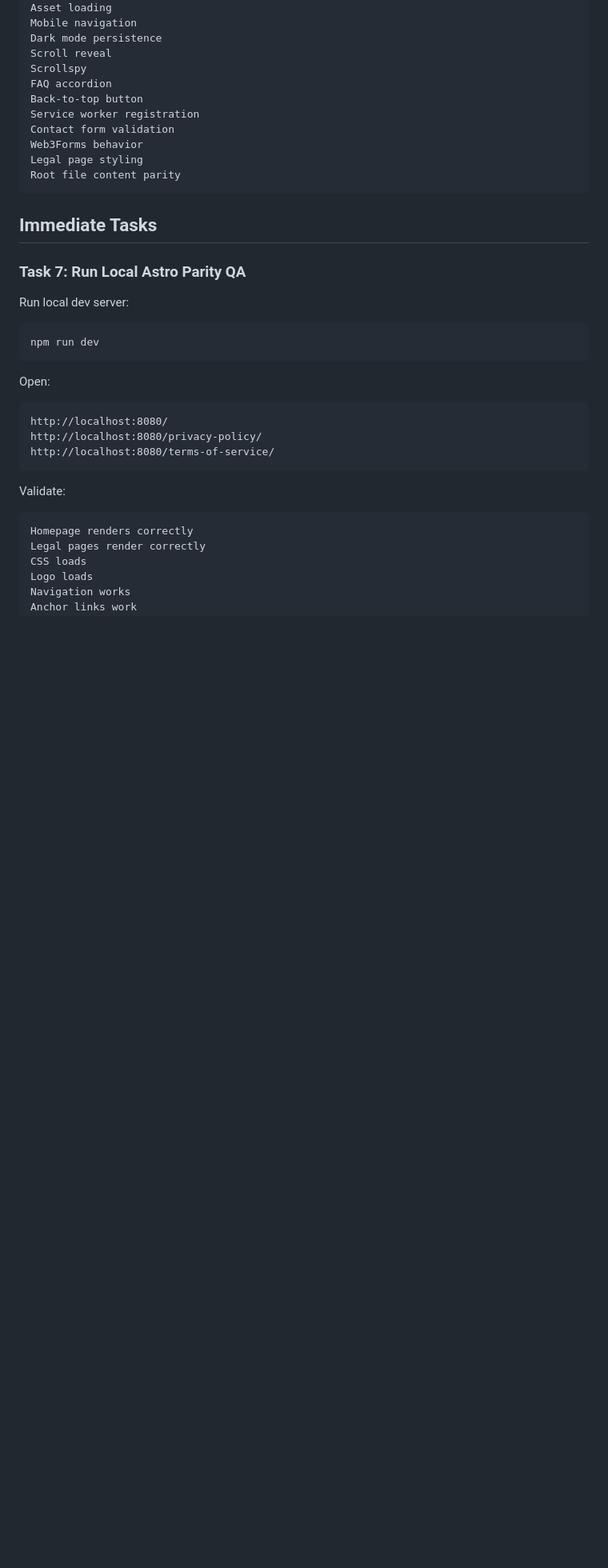
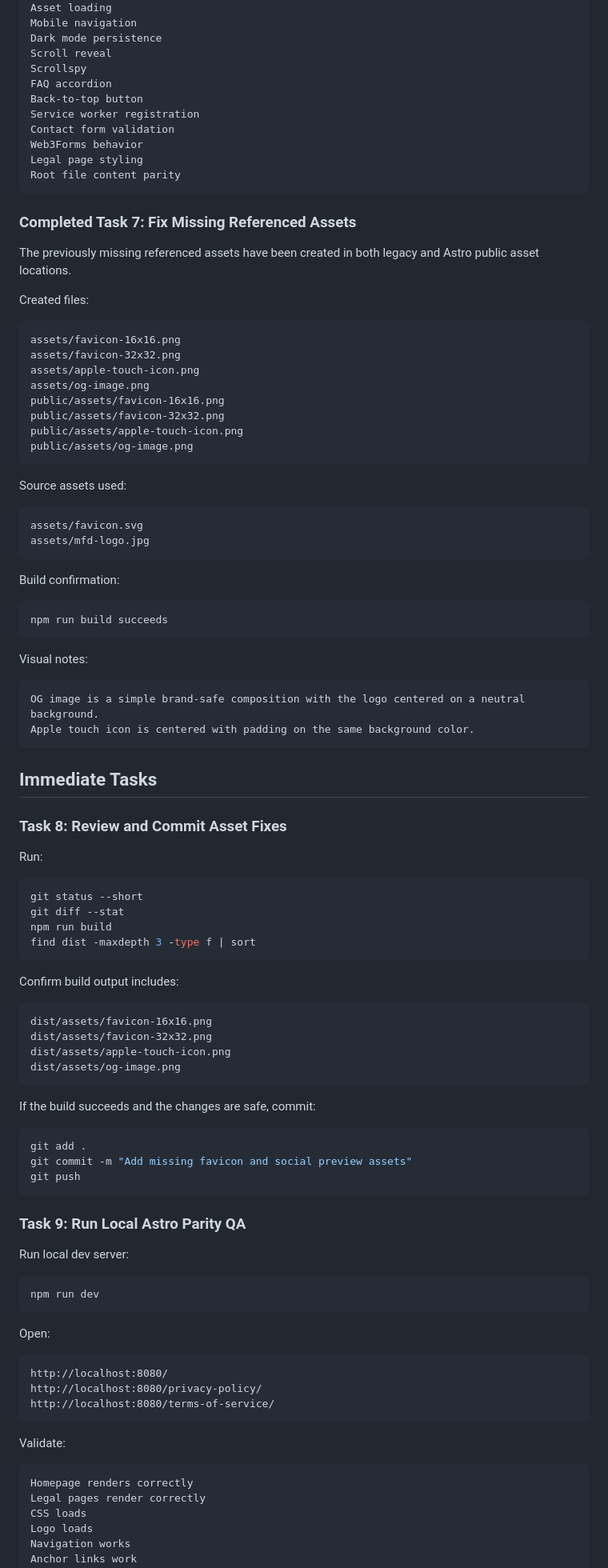
Before and after one commit to williamsffc/mfd-research, a Markdown page: current_tasks.md, the part around one of its changes. Shown at 80% size. Rendered like a GitHub page; blank space fills up the shorter version.

````diff
--- a/current_tasks.md
+++ b/current_tasks.md
@@ -188,9 +188,74 @@ Legal page styling
 Root file content parity
 ```
 
+### Completed Task 7: Fix Missing Referenced Assets
+
+The previously missing referenced assets have been created in both legacy and Astro public asset locations.
+
+Created files:
+
+```text
+assets/favicon-16x16.png
+assets/favicon-32x32.png
+assets/apple-touch-icon.png
+assets/og-image.png
+public/assets/favicon-16x16.png
+public/assets/favicon-32x32.png
+public/assets/apple-touch-icon.png
+public/assets/og-image.png
+```
+
+Source assets used:
+
+```text
+assets/favicon.svg
+assets/mfd-logo.jpg
+```
+
+Build confirmation:
+
+```text
+npm run build succeeds
+```
+
+Visual notes:
+
+```text
+OG image is a simple brand-safe composition with the logo centered on a neutral background.
+Apple touch icon is centered with padding on the same background color.
+```
+
 ## Immediate Tasks
 
-### Task 7: Run Local Astro Parity QA
+### Task 8: Review and Commit Asset Fixes
+
+Run:
+
+```bash
+git status --short
+git diff --stat
+npm run build
+find dist -maxdepth 3 -type f | sort
+```
+
+Confirm build output includes:
+
+```text
+dist/assets/favicon-16x16.png
+dist/assets/favicon-32x32.png
+dist/assets/apple-touch-icon.png
+dist/assets/og-image.png
+```
+
+If the build succeeds and the changes are safe, commit:
+
+```bash
+git add .
+git commit -m "Add missing favicon and social preview assets"
+git push
+```
+
+### Task 9: Run Local Astro Parity QA
 
 Run local dev server:
 
````
Also changed, not shown: other parts of current_tasks.md (+23 -68 lines).
